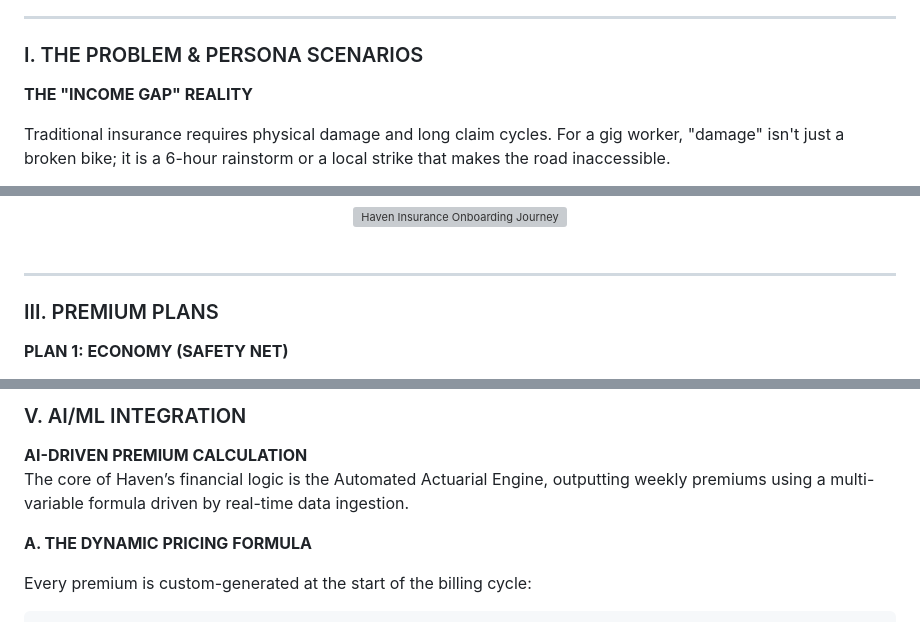
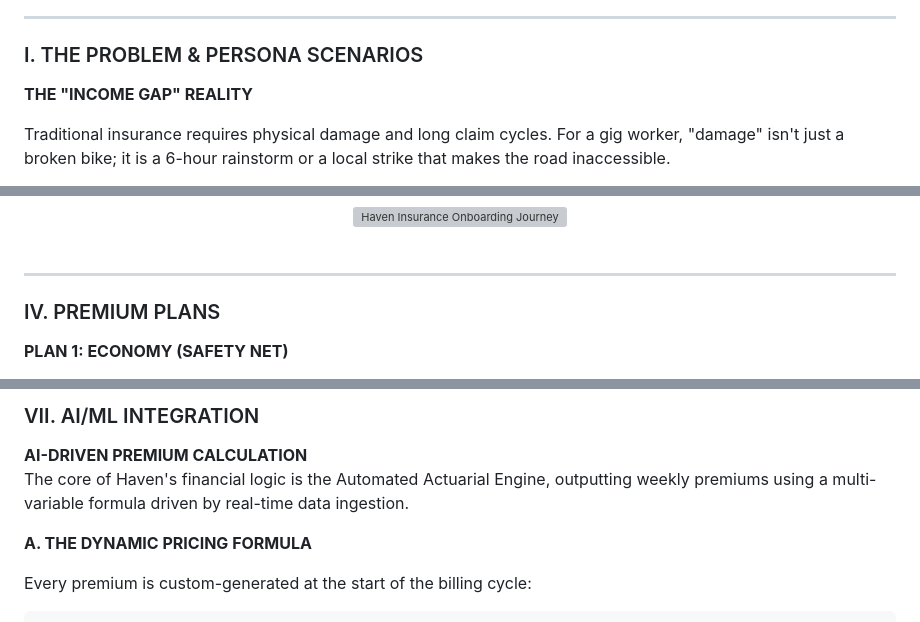
Before and after one commit to ManishPrakkash/Haven, a Markdown page: README.md, 3 parts joined by grey strips. Rendered like a GitHub page; grey boxes are pictures that could not be loaded.

```diff
--- a/README.md
+++ b/README.md
@@ -31,6 +46,6 @@ By moving away from traditional indemnity insurance and adopting a <strong>Param
 ---
 
-<h3 style="font-family: Verdana, Geneva, sans-serif; font-weight: 600; letter-spacing: 1px;">I. THE PROBLEM & PERSONA SCENARIOS</h3>
+<h3 id="i-the-problem--persona-scenarios" style="font-family: Verdana, Geneva, sans-serif; font-weight: 600; letter-spacing: 1px;">I. THE PROBLEM & PERSONA SCENARIOS</h3>
 
 <div style="font-family: 'Segoe UI', Roboto, 'Helvetica Neue', sans-serif;">
 
@@ -65,7 +86,7 @@ By moving away from traditional indemnity insurance and adopting a <strong>Param
 
 ---
 
-<h3 style="font-family: Verdana, Geneva, sans-serif; font-weight: 600; letter-spacing: 1px;">III. PREMIUM PLANS</h3>
+<h3 id="iv-premium-plans" style="font-family: Verdana, Geneva, sans-serif; font-weight: 600; letter-spacing: 1px;">IV. PREMIUM PLANS</h3>
 
 <div style="font-family: 'Segoe UI', Roboto, 'Helvetica Neue', sans-serif;">
 
@@ -148,9 +189,9 @@ By moving away from traditional indemnity insurance and adopting a <strong>Param
 
-<h3 style="font-family: Verdana, Geneva, sans-serif; font-weight: 600; letter-spacing: 1px;">V. AI/ML INTEGRATION</h3>
+<h3 id="vii-aiml-integration" style="font-family: Verdana, Geneva, sans-serif; font-weight: 600; letter-spacing: 1px;">VII. AI/ML INTEGRATION</h3>
 
 <div style="font-family: 'Segoe UI', Roboto, 'Helvetica Neue', sans-serif;">
 <strong style="font-family: 'Courier New', monospace; font-size: 1.1em; color: #2c3e50; font-weight: 800;">AI-DRIVEN PREMIUM CALCULATION</strong>
-<p>The core of Haven’s financial logic is the Automated Actuarial Engine, outputting weekly premiums using a multi-variable formula driven by real-time data ingestion.</p>
+<p>The core of Haven's financial logic is the Automated Actuarial Engine, outputting weekly premiums using a multi-variable formula driven by real-time data ingestion.</p>
 
 <strong style="font-family: 'Courier New', monospace; font-size: 1.1em; color: #2c3e50; font-weight: 800;">A. THE DYNAMIC PRICING FORMULA</strong>
 <p>Every premium is custom-generated at the start of the billing cycle:</p>
```
Also changed, not shown: other parts of README.md (+67 -36 lines).
